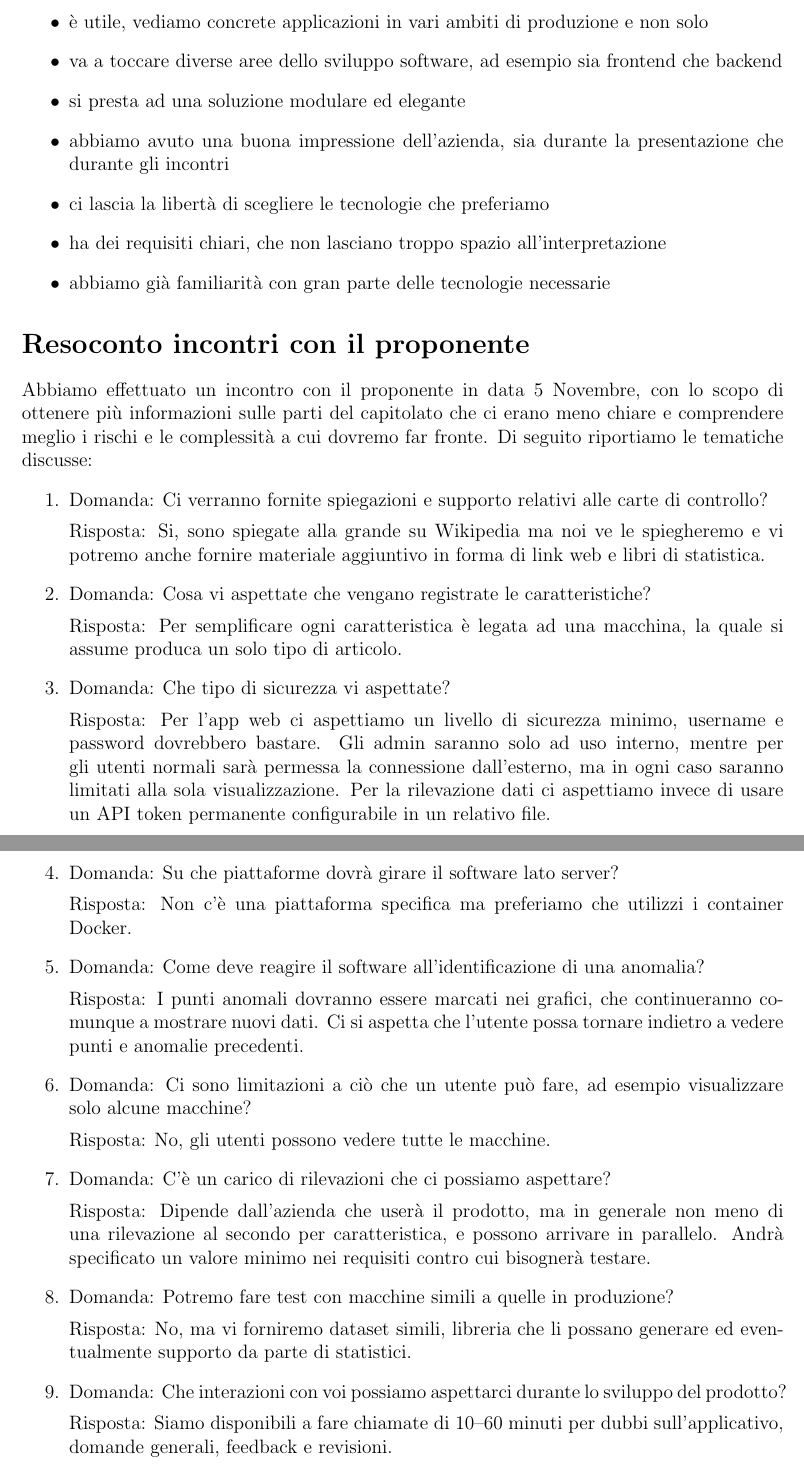
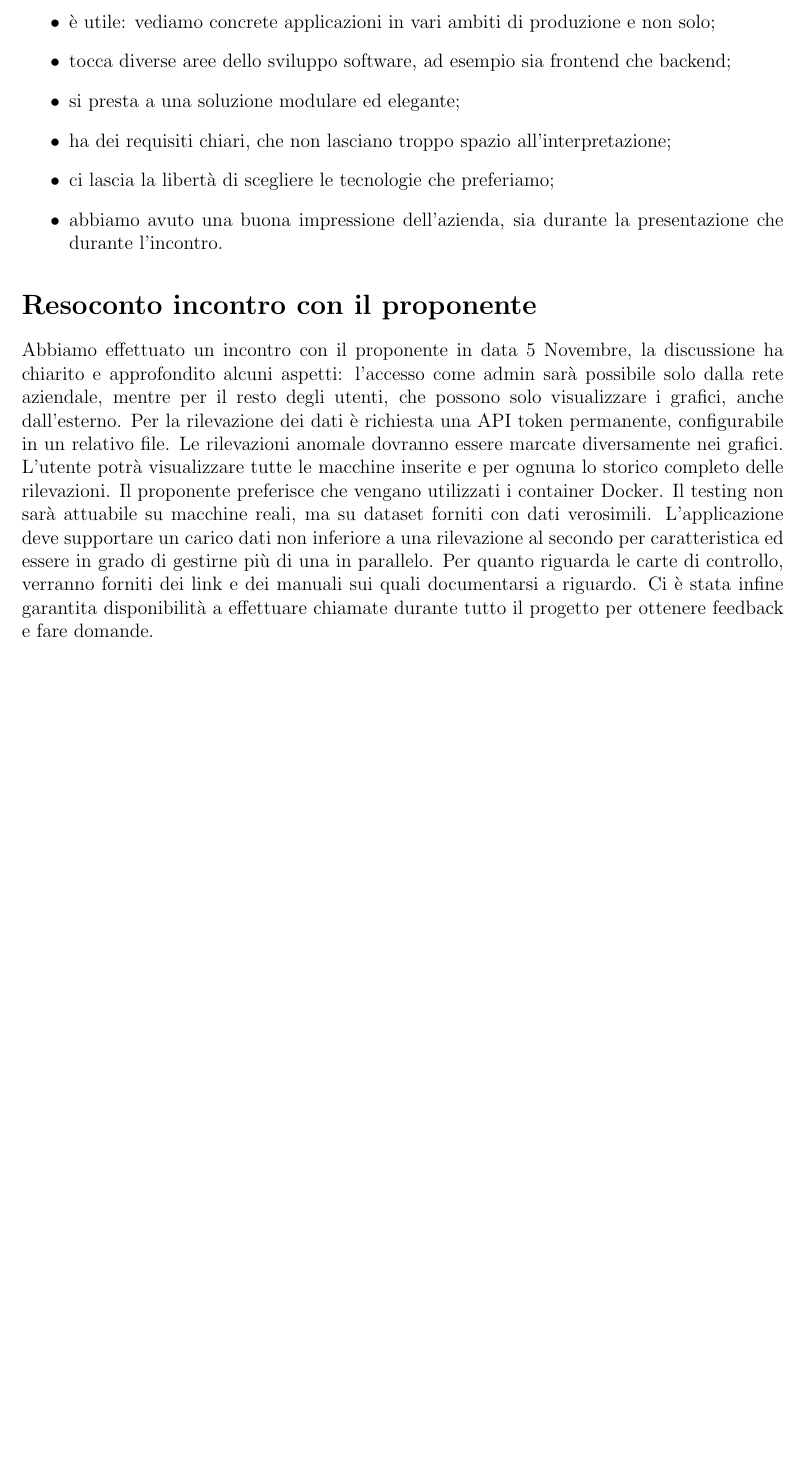
Before and after one commit to DeltaXswe/cc4d, a LaTeX document (documentazione-interna/candidatura/main.tex): two parts of pages 2 and 3 of 3 before the commit and part of page 2 of 2 after it, the two joined at a grey line, cut so that both start at the same text, the shorter picture padded with empty space. Compiled offline with pdfLaTeX.

Commit message:
Aggiorna la candidatura

```diff
--- a/documentazione-interna/candidatura/main.tex
+++ b/documentazione-interna/candidatura/main.tex
@@ -20,7 +20,7 @@ Dardouri Leila, Lazari Alberto, Micheletti Christian, \\
 Pavan Riccardo, Stafa Diego, Stevanato Giacomo, Trentin Daniele \vspace{0.4cm}\\
 deltax.swe@gmail.com
 }
-\date{16 Novembre 2021}
+\date{17 Novembre 2021}
 
 \begin{document}
 
@@ -72,64 +72,22 @@ Stimiamo un preventivo di \euro 14980 per 700 ore di lavoro totali, distribuite
 
 Abbiamo scelto questo capitolato perché:
 \begin{itemize}
-    \item è utile, vediamo concrete applicazioni in vari ambiti di produzione e non solo
-    \item va a toccare diverse aree dello sviluppo software, ad esempio sia frontend che backend
-    \item si presta ad una soluzione modulare ed elegante
-    \item abbiamo avuto una buona impressione dell'azienda, sia durante la presentazione che durante gli incontri
-    \item ci lascia la libertà di scegliere le tecnologie che preferiamo
-    \item ha dei requisiti chiari, che non lasciano troppo spazio all'interpretazione
-    \item abbiamo già familiarità con gran parte delle tecnologie necessarie
+    \item è utile: vediamo concrete applicazioni in vari ambiti di produzione e non solo;
+    \item tocca diverse aree dello sviluppo software, ad esempio sia frontend che backend;
+    \item si presta a una soluzione modulare ed elegante;
+    \item ha dei requisiti chiari, che non lasciano troppo spazio all'interpretazione;
+    \item ci lascia la libertà di scegliere le tecnologie che preferiamo;
+    \item abbiamo avuto una buona impressione dell'azienda, sia durante la presentazione che durante l'incontro.
 \end{itemize}
 
-\section*{Resoconto incontri con il proponente}
+\section*{Resoconto incontro con il proponente}
 
-Abbiamo effettuato un incontro con il proponente in data 5 Novembre, con lo scopo di ottenere più informazioni sulle parti del capitolato che ci erano meno chiare e comprendere meglio i rischi e le complessità a cui dovremo far fronte. Di seguito riportiamo le tematiche discusse:
-\begin{enumerate}
-    \item {
-        Domanda: Ci verranno fornite spiegazioni e supporto relativi alle carte di controllo?
-
-        Risposta: Si, sono spiegate alla grande su Wikipedia ma noi ve le spiegheremo e vi potremo anche fornire materiale aggiuntivo in forma di link web e libri di statistica.
-    }
-    \item {
-        Domanda: Cosa vi aspettate che vengano registrate le caratteristiche?
-
-        Risposta: Per semplificare ogni caratteristica è legata ad una macchina, la quale si assume produca un solo tipo di articolo.
-    }
-    \item {
-        Domanda: Che tipo di sicurezza vi aspettate?
-
-        Risposta: Per l'app web ci aspettiamo un livello di sicurezza minimo, username e password dovrebbero bastare. Gli admin saranno solo ad uso interno, mentre per gli utenti normali sarà permessa la connessione dall'esterno, ma in ogni caso saranno limitati alla sola visualizzazione. Per la rilevazione dati ci aspettiamo invece di usare un API token permanente configurabile in un relativo file.
-    }
-    \item {
-        Domanda: Su che piattaforme dovrà girare il software lato server?
-
-        Risposta: Non c'è una piattaforma specifica ma preferiamo che utilizzi i container Docker.
-    }
-    \item {
-        Domanda: Come deve reagire il software all'identificazione di una anomalia?
-
-        Risposta: I punti anomali dovranno essere marcati nei grafici, che continueranno comunque a mostrare nuovi dati. Ci si aspetta che l'utente possa tornare indietro a vedere punti e anomalie precedenti.
-    }
-    \item {
-        Domanda: Ci sono limitazioni a ciò che un utente può fare, ad esempio visualizzare solo alcune macchine?
-
-        Risposta: No, gli utenti possono vedere tutte le macchine.
-    }
-    \item {
-        Domanda: C'è un carico di rilevazioni che ci possiamo aspettare?
-
-        Risposta: Dipende dall'azienda che userà il prodotto, ma in generale non meno di una rilevazione al secondo per caratteristica, e possono arrivare in parallelo. Andrà specificato un valore minimo nei requisiti contro cui bisognerà testare.
-    }
-    \item {
-        Domanda: Potremo fare test con macchine simili a quelle in produzione?
-
-        Risposta: No, ma vi forniremo dataset simili, libreria che li possano generare ed eventualmente supporto da parte di statistici.
-    }
-    \item {
-        Domanda: Che interazioni con voi possiamo aspettarci durante lo sviluppo del prodotto?
-
-        Risposta: Siamo disponibili a fare chiamate di 10--60 minuti per dubbi sull'applicativo, domande generali, feedback e revisioni.
-    }
-\end{enumerate}
+Abbiamo effettuato un incontro con il proponente in data 5 Novembre, la discussione ha chiarito e approfondito alcuni aspetti: l'accesso come admin sarà possibile solo dalla rete aziendale, mentre per il resto degli utenti, che possono solo visualizzare i grafici, anche dall'esterno.
+Per la rilevazione dei dati è richiesta una API token permanente, configurabile in un relativo file. Le rilevazioni anomale dovranno essere marcate diversamente nei grafici. L'utente potrà visualizzare tutte le macchine inserite e per ognuna lo storico completo delle rilevazioni.
+Il proponente preferisce che vengano utilizzati i container Docker.
+Il testing non sarà attuabile su macchine reali, ma su dataset forniti con dati verosimili.
+L'applicazione deve supportare un carico dati non inferiore a una rilevazione al secondo per caratteristica ed essere in grado di gestirne più di una in parallelo.
+Per quanto riguarda le carte di controllo, verranno forniti dei link e dei manuali sui quali documentarsi a riguardo.
+Ci è stata infine garantita disponibilità a effettuare chiamate durante tutto il progetto per ottenere feedback e fare domande.
 
 \end{document}
```
Also changed, not shown: documentazione-interna/candidatura/candidatura.pdf, documentazione-interna/candidatura/main.tex (18 more changed lines).
